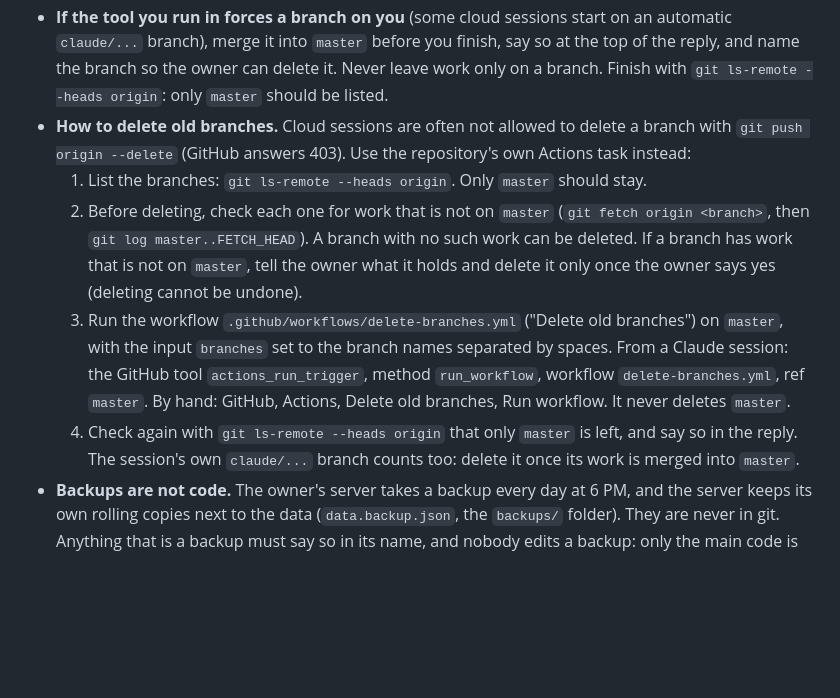
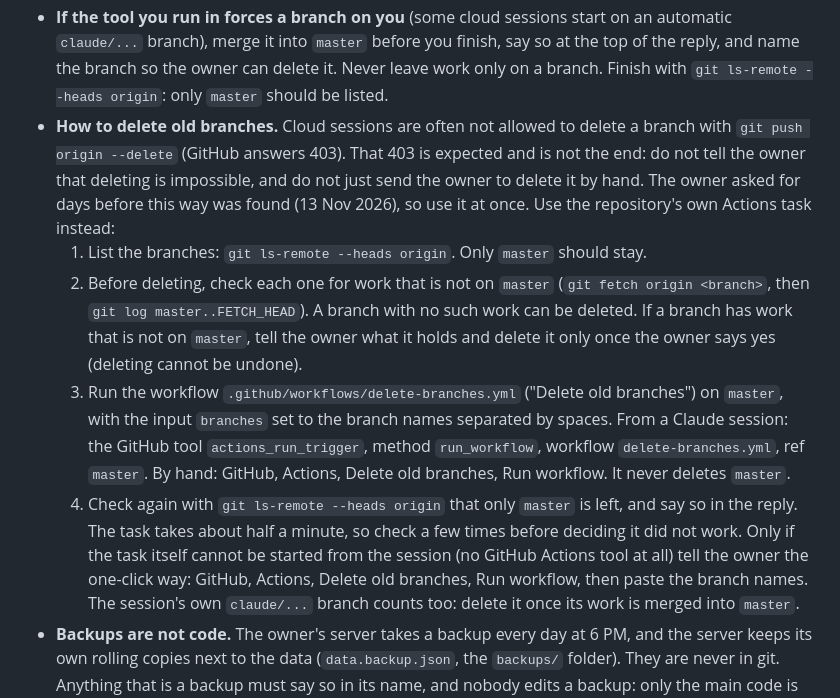
Before and after one commit to kayashussain/uk-student-niec, a Markdown page: CLAUDE.md, the part around the change. GitHub-like rendering; blank space fills up the shorter version.

Commit message:
Standing rules: a 403 on branch deletion is expected, use the Delete old branches task at once and never tell the owner it is impossible
Co-Authored-By: Claude Opus 5.5 <noreply@anthropic.com>
Claude-Session: https://claude.ai/code/session_01KnUyEKahMkuQqL6FtL72kk

```diff
--- a/CLAUDE.md
+++ b/CLAUDE.md
@@ -35,7 +35,9 @@ The owner does not want old versions, copies or rewrites lying around, because a
   into `master` before you finish, say so at the top of the reply, and name the branch so the owner can delete it. Never
   leave work only on a branch. Finish with `git ls-remote --heads origin`: only `master` should be listed.
 - **How to delete old branches.** Cloud sessions are often not allowed to delete a branch with `git push origin --delete`
-  (GitHub answers 403). Use the repository's own Actions task instead:
+  (GitHub answers 403). That 403 is expected and is not the end: do not tell the owner that deleting is impossible, and do not
+  just send the owner to delete it by hand. The owner asked for days before this way was found (13 Nov 2026), so use it at once.
+  Use the repository's own Actions task instead:
   1. List the branches: `git ls-remote --heads origin`. Only `master` should stay.
   2. Before deleting, check each one for work that is not on `master` (`git fetch origin <branch>`, then
      `git log master..FETCH_HEAD`). A branch with no such work can be deleted. If a branch has work that is not on `master`,
@@ -44,7 +46,10 @@ The owner does not want old versions, copies or rewrites lying around, because a
      set to the branch names separated by spaces. From a Claude session: the GitHub tool `actions_run_trigger`, method
      `run_workflow`, workflow `delete-branches.yml`, ref `master`. By hand: GitHub, Actions, Delete old branches, Run workflow.
      It never deletes `master`.
-  4. Check again with `git ls-remote --heads origin` that only `master` is left, and say so in the reply.
+  4. Check again with `git ls-remote --heads origin` that only `master` is left, and say so in the reply. The task takes
+     about half a minute, so check a few times before deciding it did not work.
+  Only if the task itself cannot be started from the session (no GitHub Actions tool at all) tell the owner the one-click way:
+  GitHub, Actions, Delete old branches, Run workflow, then paste the branch names.
   The session's own `claude/...` branch counts too: delete it once its work is merged into `master`.
 - **Backups are not code.** The owner's server takes a backup every day at 6 PM, and the server keeps its own rolling copies
   next to the data (`data.backup.json`, the `backups/` folder). They are never in git. Anything that is a backup must say so in
```
